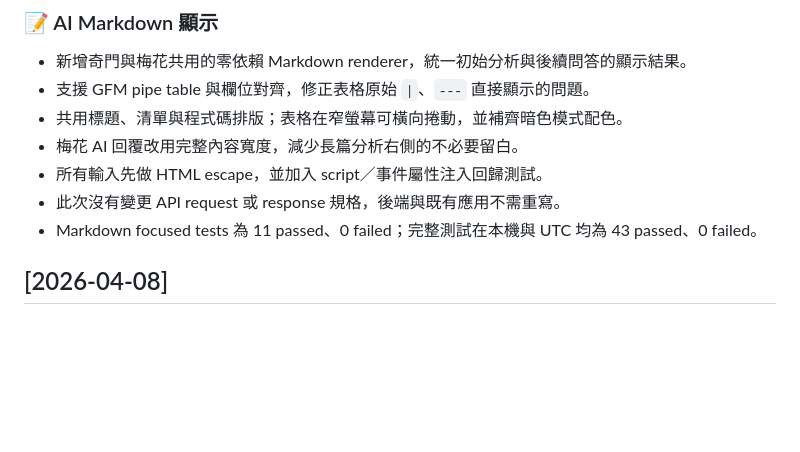
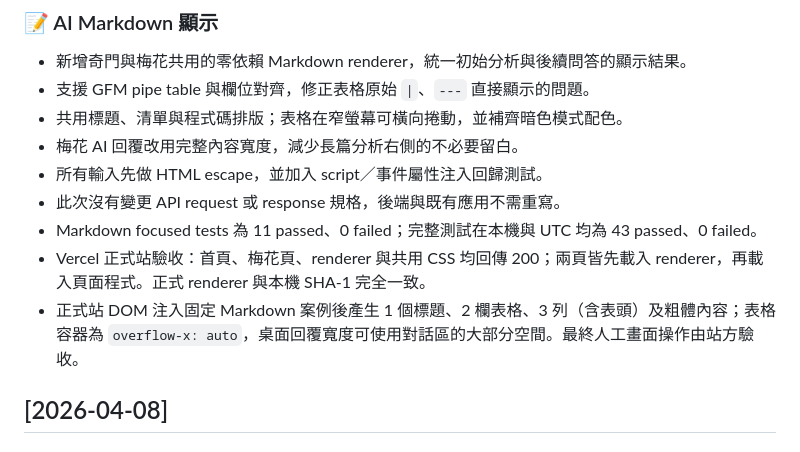
Before and after one commit to tbdavid2019/qimen, a Markdown page: docs/changelog.md, the part around the change. Drawn GitHub-style; blank space fills up the shorter version.

Commit message:
docs: record markdown production verification

```diff
--- a/docs/changelog.md
+++ b/docs/changelog.md
@@ -45,6 +45,8 @@
 - 所有輸入先做 HTML escape，並加入 script／事件屬性注入回歸測試。
 - 此次沒有變更 API request 或 response 規格，後端與既有應用不需重寫。
 - Markdown focused tests 為 11 passed、0 failed；完整測試在本機與 UTC 均為 43 passed、0 failed。
+- Vercel 正式站驗收：首頁、梅花頁、renderer 與共用 CSS 均回傳 200；兩頁皆先載入 renderer，再載入頁面程式。正式 renderer 與本機 SHA-1 完全一致。
+- 正式站 DOM 注入固定 Markdown 案例後產生 1 個標題、2 欄表格、3 列（含表頭）及粗體內容；表格容器為 `overflow-x: auto`，桌面回覆寬度可使用對話區的大部分空間。最終人工畫面操作由站方驗收。
 
 ## [2026-04-08]
 
```
Also changed, not shown: 1 other file.
